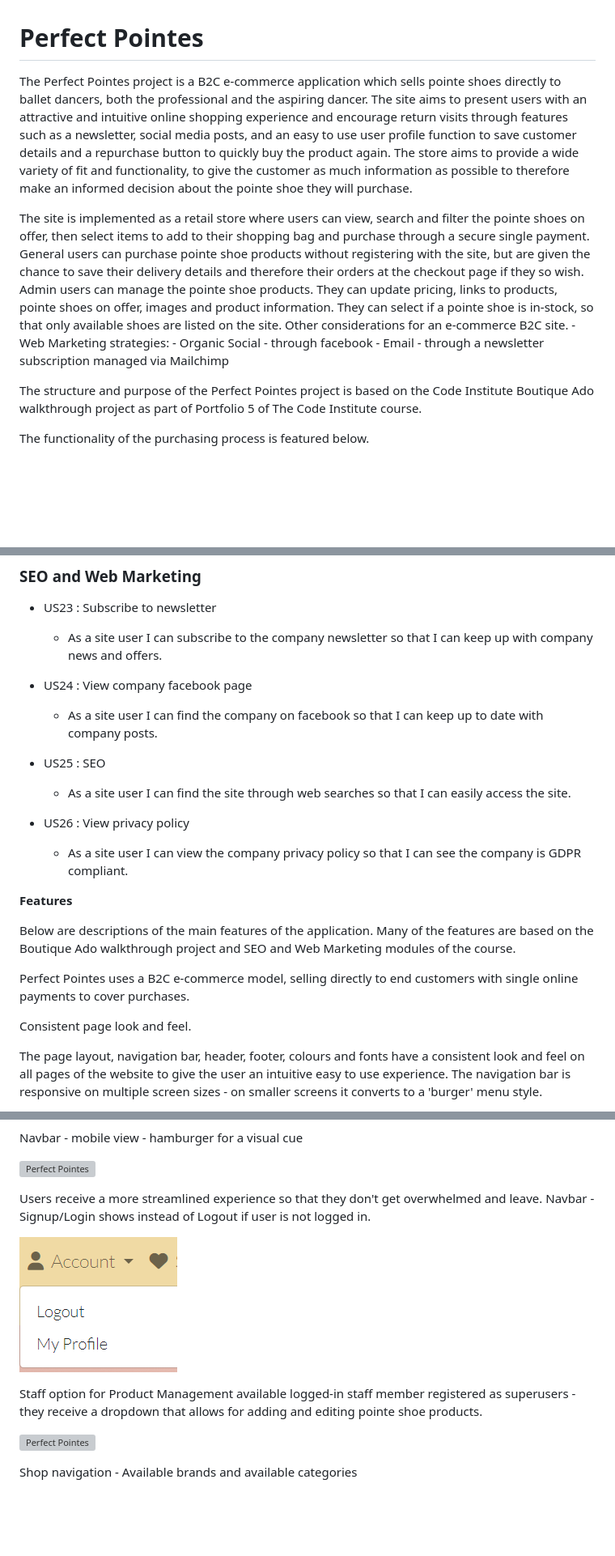
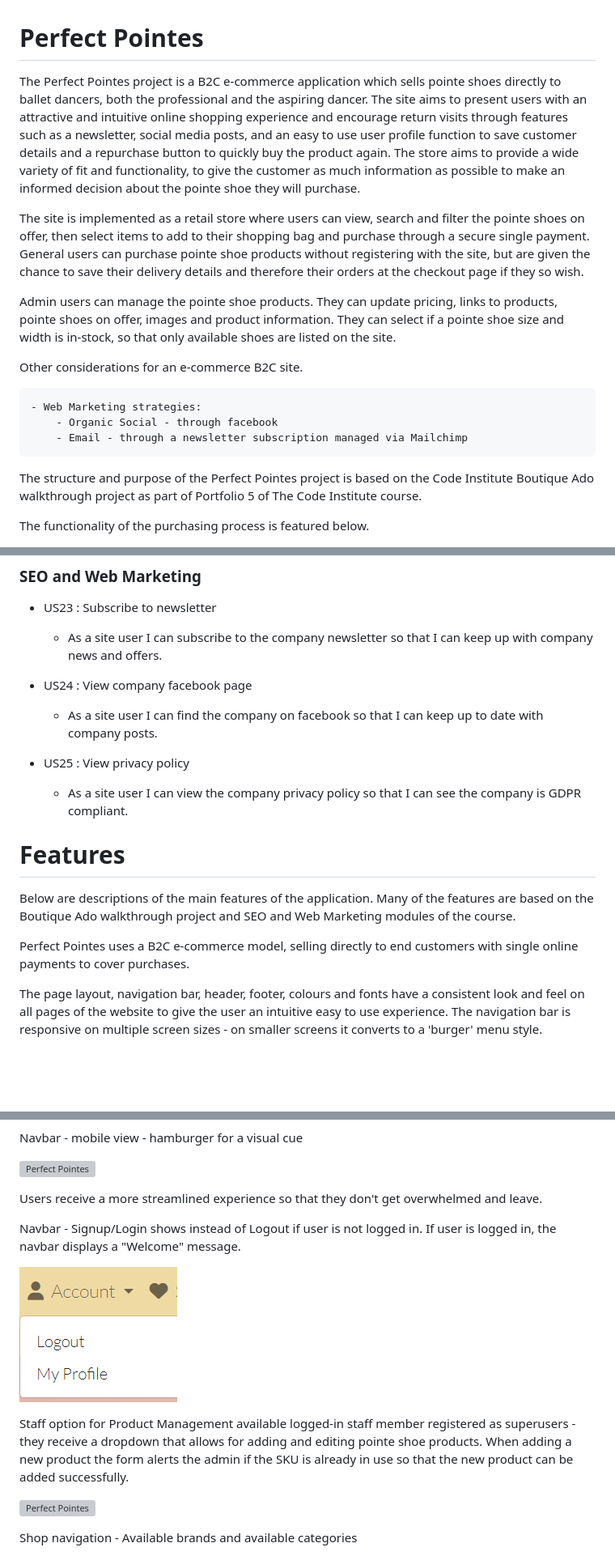
Before and after one commit to estii20/perfect_pointes, a Markdown page: README.md, 3 parts joined by grey strips. Shown: that part at 81% size. GitHub-like rendering; blank space fills up the shorter version; grey boxes are pictures that could not be loaded.

```diff
--- a/README.md
+++ b/README.md
@@ -1,14 +1,17 @@
 # Perfect Pointes
 
-The Perfect Pointes project is a B2C e-commerce application which sells pointe shoes directly to ballet dancers, both the professional and the aspiring dancer. The site aims to present users with an attractive and intuitive online shopping experience and encourage return visits through features such as a newsletter, social media posts, and an easy to use user profile function to save customer details and a repurchase button to quickly buy the product again. The store aims to provide a wide variety of fit and functionality, to give the customer as much information as possible to therefore make an informed decision about the pointe shoe they will purchase.
+The Perfect Pointes project is a B2C e-commerce application which sells pointe shoes directly to ballet dancers, both the professional and the aspiring dancer. The site aims to present users with an attractive and intuitive online shopping experience and encourage return visits through features such as a newsletter, social media posts, and an easy to use user profile function to save customer details and a repurchase button to quickly buy the product again. The store aims to provide a wide variety of fit and functionality, to give the customer as much information as possible to make an informed decision about the pointe shoe they will purchase.
 
 The site is implemented as a retail store where users can view, search and filter the pointe shoes on offer, then select items to add to their shopping bag and purchase through a secure single payment.
 General users can purchase pointe shoe products without registering with the site, but are given the chance to save their delivery details and therefore their orders at the checkout page if they so wish.
-Admin users can manage the pointe shoe products. They can update pricing, links to products, pointe shoes on offer, images and product information. They can select if a pointe shoe is in-stock, so that only available shoes are listed on the site.
+
+Admin users can manage the pointe shoe products. They can update pricing, links to products, pointe shoes on offer, images and product information. They can select if a pointe shoe size and width is in-stock, so that only available shoes are listed on the site.
+
 Other considerations for an e-commerce B2C site.
+
     - Web Marketing strategies:
-    - Organic Social - through facebook
-    - Email - through a newsletter subscription managed via Mailchimp
+        - Organic Social - through facebook
+        - Email - through a newsletter subscription managed via Mailchimp
 
 The structure and purpose of the Perfect Pointes project is based on the Code Institute Boutique Ado walkthrough project as part of Portfolio 5 of The Code Institute course.
 
@@ -263,19 +297,14 @@ __Notes on the ER diagram:__
 - US24 : View company facebook page
     - As a site user I can find the company on facebook so that I can keep up to date with company posts.
 
-- US25 : SEO
-    - As a site user I can find the site through web searches so that I can easily access the site.
-
-- US26 : View privacy policy
+- US25 : View privacy policy
     - As a site user I can view the company privacy policy so that I can see the company is GDPR compliant.
 
-__Features__
+# Features
 
 Below are descriptions of the main features of the application. Many of the features are based on the Boutique Ado walkthrough project and SEO and Web Marketing modules of the course.
 
 Perfect Pointes uses a B2C e-commerce model, selling directly to end customers with single online payments to cover purchases.
-
-Consistent page look and feel.
 
 The page layout, navigation bar, header, footer, colours and fonts have a consistent look and feel on all pages of the website to give the user an intuitive easy to use experience. The navigation bar is responsive on multiple screen sizes - on smaller screens it converts to a 'burger' menu style.
 
@@ -296,11 +325,12 @@ Navbar - mobile view - hamburger for a visual cue
 ![Perfect Pointes](documentation/images/navbar_mob.png "Navbar")
 
 Users receive a more streamlined experience so that they don't get overwhelmed and leave.
-Navbar - Signup/Login shows instead of Logout if user is not logged in.
+
+Navbar - Signup/Login shows instead of Logout if user is not logged in. If user is logged in, the navbar displays a "Welcome" message.
 
 ![Perfect Pointes](documentation/images/account_nav.png "Navbar")
 
-Staff option for Product Management available logged-in staff member registered as superusers - they receive a dropdown that allows for adding and editing pointe shoe products.
+Staff option for Product Management available logged-in staff member registered as superusers - they receive a dropdown that allows for adding and editing pointe shoe products. When adding a new product the form alerts the admin if the SKU is already in use so that the new product can be added successfully.
 
 ![Perfect Pointes](documentation/images/product_management.png "Navbar")
 
```
Also changed, not shown: other parts of README.md (+69 -25 lines), SEO_MKTG_README.md (+28 -16 lines), TESTING_README.md (+19 -20 lines), documentation/testing/stripe.png (added), 4 other files.
